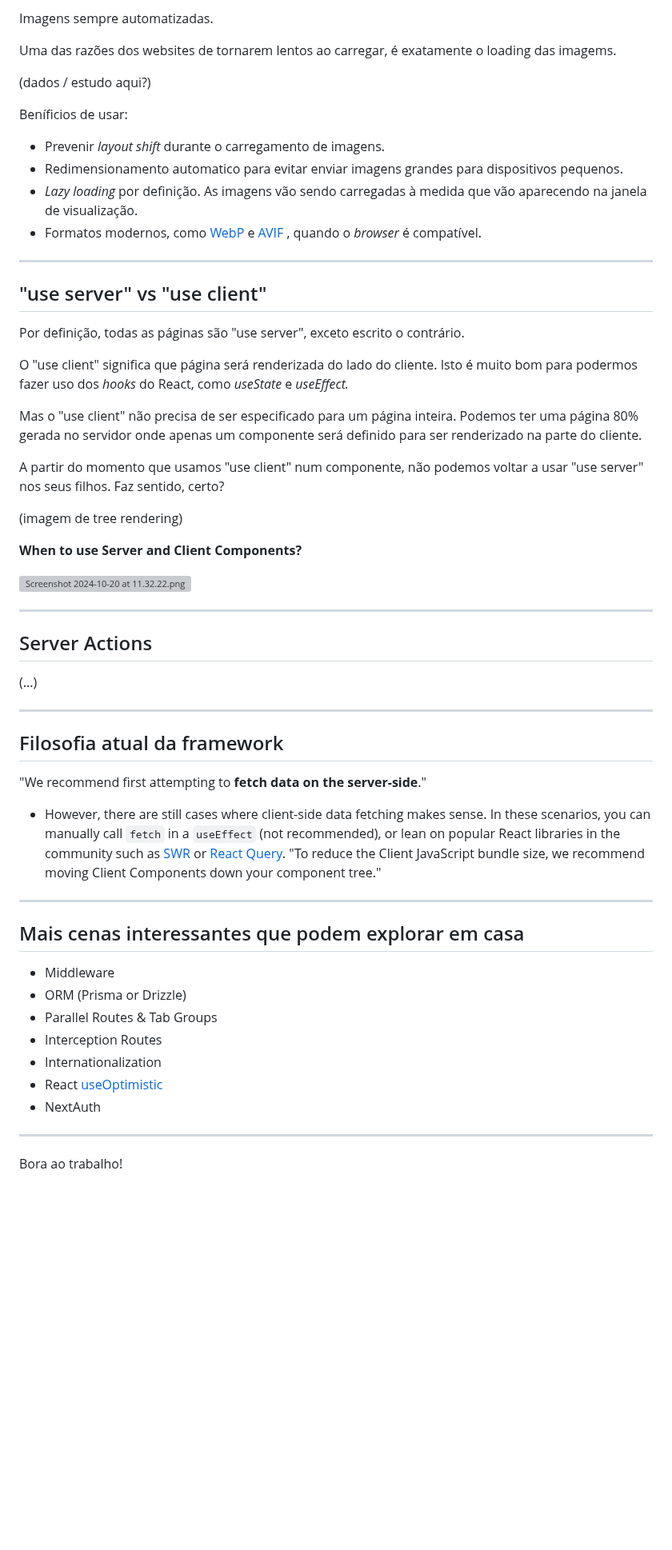
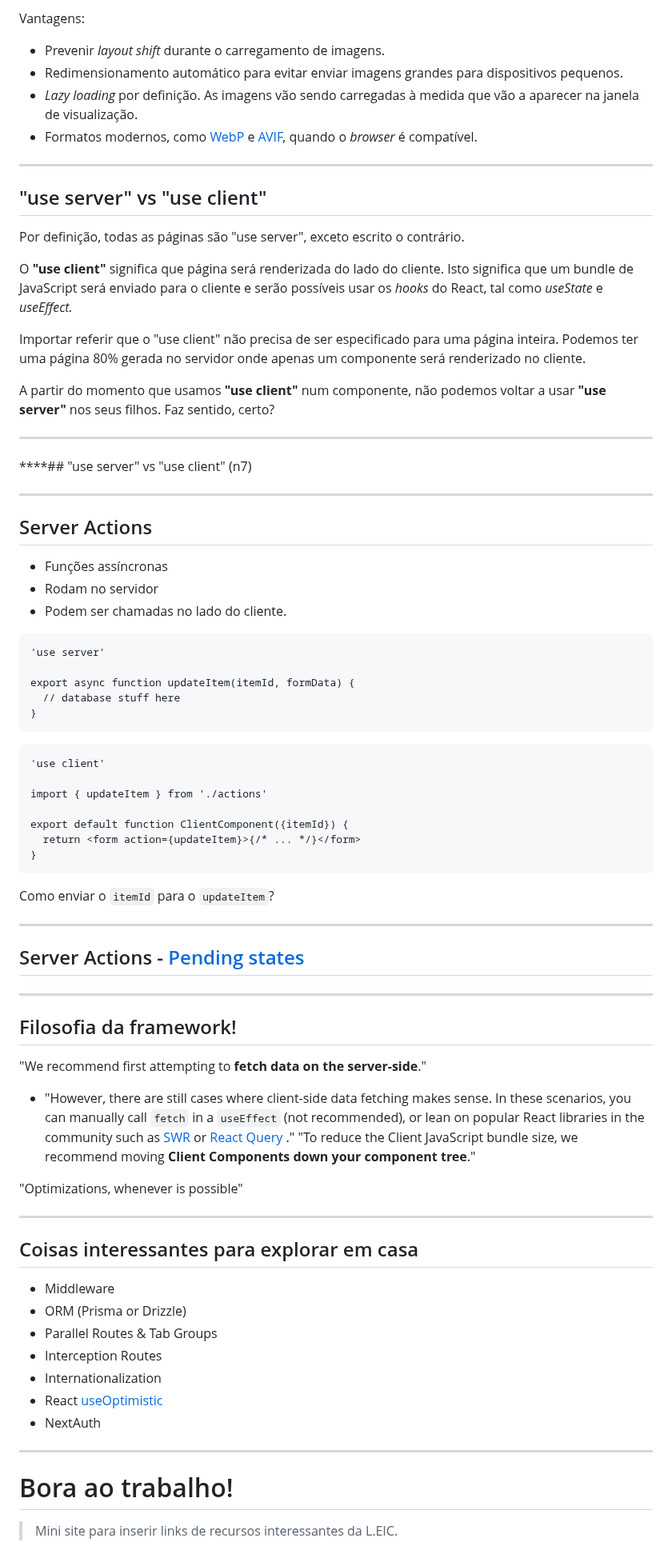
Before and after one commit to NIAEFEUP/slides, a Markdown page: react-new-workshop/presentation.md, the part around one of its changes. Shown at 80% size. GitHub-like rendering; blank space fills up the shorter version; grey boxes are pictures that could not be loaded.

Commit message:
Update react-new-workshop/presentation.md from Eraser

````diff
--- a/react-new-workshop/presentation.md
+++ b/react-new-workshop/presentation.md
@@ -517,55 +562,68 @@ Mudar de página nunca soube tão bem.
 
-Imagens sempre automatizadas.
-
-Uma das razões dos websites de tornarem lentos ao carregar, é exatamente o loading das imagems.
-
-(dados / estudo aqui?)
-
-Beníficios de usar:
+Vantagens:
 
 - Prevenir _layout shift_ durante o carregamento de imagens.
-- Redimensionamento automatico para evitar enviar imagens grandes para dispositivos pequenos.
-- _Lazy loading_ por definição. As imagens vão sendo carregadas à medida que vão aparecendo na janela de visualização.
-- Formatos modernos, como [﻿WebP](https://developer.mozilla.org/pt-BR/docs/Web/Media/Formats/Image_types#webp)  e [﻿AVIF](https://developer.mozilla.org/pt-BR/docs/Web/Media/Formats/Image_types#avif_image) , quando o _browser_ é compatível.
+- Redimensionamento automático para evitar enviar imagens grandes para dispositivos pequenos.
+- _Lazy loading_ por definição. As imagens vão sendo carregadas à medida que vão a aparecer na janela de visualização.
+- Formatos modernos, como [﻿WebP](https://developer.mozilla.org/pt-BR/docs/Web/Media/Formats/Image_types#webp) e [﻿AVIF](https://developer.mozilla.org/pt-BR/docs/Web/Media/Formats/Image_types#avif_image), quando o _browser_ é compatível.
 ---
 
 ## "use server" vs "use client"
 Por definição, todas as páginas são "use server", exceto escrito o contrário.
 
-O "use client" significa que página será renderizada do lado do cliente. Isto é muito bom para podermos fazer uso dos _hooks_ do React, como _useState_ e _useEffect._
+O **"use client"** significa que página será renderizada do lado do cliente. Isto significa que um bundle de JavaScript será enviado para o cliente e serão possíveis usar os _hooks_ do React, tal como _useState_ e _useEffect._
 
-Mas o "use client" não precisa de ser especificado para um página inteira. Podemos ter uma página 80% gerada no servidor onde apenas um componente será definido para ser renderizado na parte do cliente.
+Importar referir que o "use client" não precisa de ser especificado para uma página inteira. Podemos ter uma página 80% gerada no servidor onde apenas um componente será renderizado no cliente.
 
-A partir do momento que usamos "use client" num componente, não podemos voltar a usar "use server" nos seus filhos. Faz sentido, certo?
+A partir do momento que usamos **"use client"** num componente, não podemos voltar a usar **"use server"** nos seus filhos. Faz sentido, certo?
 
+---
 
+****## "use server" vs "use client"
+(n7)
 
-(imagem de tree rendering)
+---
 
+## Server Actions
+- Funções assíncronas
+- Rodam no servidor
+- Podem ser chamadas no lado do cliente.
+```
+'use server'
 
+export async function updateItem(itemId, formData) {
+  // database stuff here
+}
+```
+```
+'use client'
 
-**When to use Server and Client Components?**
+import { updateItem } from './actions'
 
-![Screenshot 2024-10-20 at 11.32.22.png](/.eraser/B7xLmMUdQ2FRxOmRFJsp___kOVinmzsnGWDFGKVC6pjNOZQvzm1___U2r09-IdJ0g2KtjGgtOU_.png "Screenshot 2024-10-20 at 11.32.22.png")
+export default function ClientComponent({itemId}) {
+  return <form action={updateItem}>{/* ... */}</form>
+}
+```
+Como enviar o `itemId` para o `updateItem`?
 
+---
+
+## Server Actions - [﻿Pending states](https://nextjs.org/docs/app/building-your-application/data-fetching/server-actions-and-mutations#pending-states)
 
 
 ---
 
-## Server Actions
-(...)
+## Filosofia da framework!
+"We recommend first attempting to **fetch data on the server-side**."
+
+- "However, there are still cases where client-side data fetching makes sense. In these scenarios, you can manually call `fetch`  in a `useEffect`  (not recommended), or lean on popular React libraries in the community such as [﻿SWR](https://swr.vercel.app/)  or [﻿React Query](https://tanstack.com/query/latest) ."
+"To reduce the Client JavaScript bundle size, we recommend moving **Client Components down your component tree**."
+
+"Optimizations, whenever is possible"
 
 ---
 
-## Filosofia atual da framework
-"We recommend first attempting to **fetch data on the server-side**."
-
-- However, there are still cases where client-side data fetching makes sense. In these scenarios, you can manually call `fetch`  in a `useEffect`  (not recommended), or lean on popular React libraries in the community such as [﻿SWR](https://swr.vercel.app/)  or [﻿React Query](https://tanstack.com/query/latest).
-"To reduce the Client JavaScript bundle size, we recommend moving Client Components down your component tree."
-
----
-
-## Mais cenas interessantes que podem explorar em casa
+## Coisas interessantes para explorar em casa
 - Middleware
 - ORM (Prisma or Drizzle)
 - Parallel Routes & Tab Groups
@@ -575,5 +633,6 @@ A partir do momento que usamos "use client" num componente, não podemos voltar
 - NextAuth
 ---
 
-Bora ao trabalho!
+# Bora ao trabalho!
+> Mini site para inserir links de recursos interessantes da L.EIC.
 
````
Also changed, not shown: other parts of react-new-workshop/presentation.md (+246 -95 lines).
